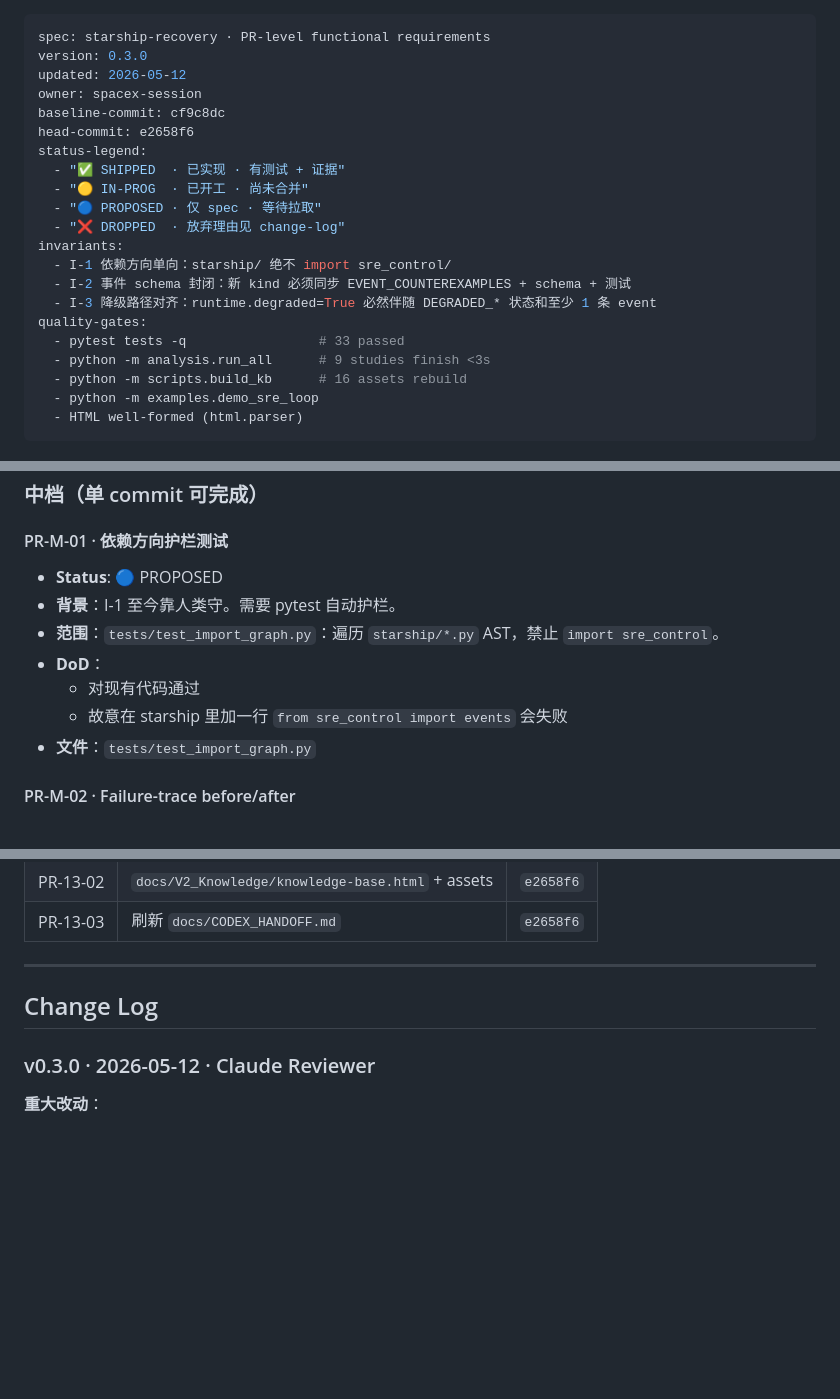
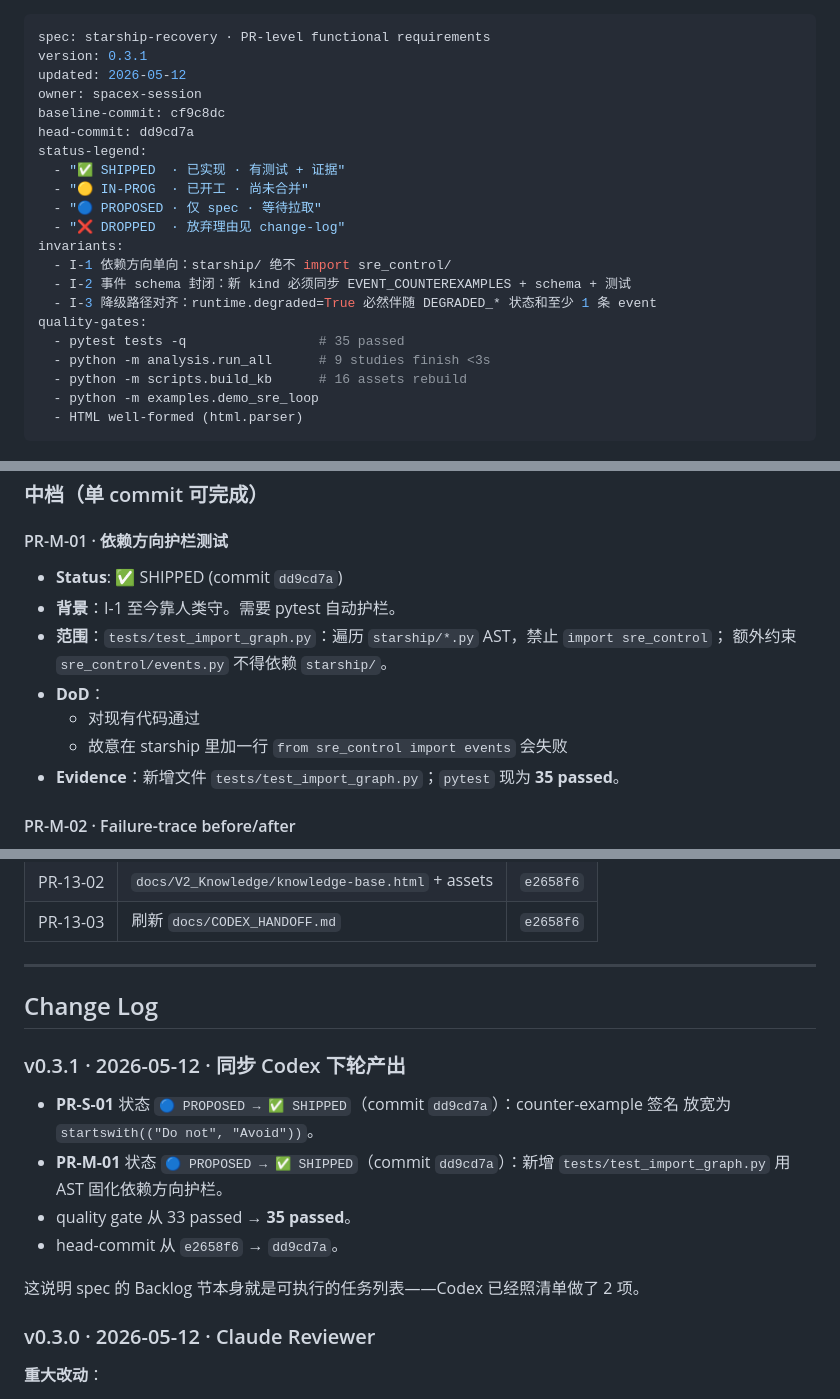
Before and after one commit to specialvan/SRE-LLM, a Markdown page: PR-REQUIREMENTS.md, 3 parts joined by grey strips. GitHub-like rendering; blank space fills up the shorter version.

Commit message:
spec: bump to v0.3.1 to reflect Codex's dd9cd7a work
- PR-S-01 (looser counter-example signature): PROPOSED -> SHIPPED
- PR-M-01 (test_import_graph.py AST guard): PROPOSED -> SHIPPED
- quality gate updated: 33 passed -> 35 passed
- head-commit updated to dd9cd7a

This proves the Backlog section is actionable; Codex picked up two of
the three small-medium items and shipped them in one commit.

Acknowledged: docs/claude-review/README.md

```diff
--- a/PR-REQUIREMENTS.md
+++ b/PR-REQUIREMENTS.md
@@ -1,10 +1,10 @@
 ---
 spec: starship-recovery · PR-level functional requirements
-version: 0.3.0
+version: 0.3.1
 updated: 2026-05-12
 owner: spacex-session
 baseline-commit: cf9c8dc
-head-commit: e2658f6
+head-commit: dd9cd7a
 status-legend:
   - "✅ SHIPPED  · 已实现 · 有测试 + 证据"
   - "🟡 IN-PROG  · 已开工 · 尚未合并"
@@ -15,7 +15,7 @@ invariants:
   - I-2 事件 schema 封闭：新 kind 必须同步 EVENT_COUNTEREXAMPLES + schema + 测试
   - I-3 降级路径对齐：runtime.degraded=True 必然伴随 DEGRADED_* 状态和至少 1 条 event
 quality-gates:
-  - pytest tests -q                 # 33 passed
+  - pytest tests -q                 # 35 passed
   - python -m analysis.run_all      # 9 studies finish <3s
   - python -m scripts.build_kb      # 16 assets rebuild
   - python -m examples.demo_sre_loop
@@ -685,13 +685,14 @@ disallowed: docs/*        ← no runtime code
 
 #### PR-M-01 · 依赖方向护栏测试
 
-- **Status**: 🔵 PROPOSED
+- **Status**: ✅ SHIPPED (commit `dd9cd7a`)
 - **背景**：I-1 至今靠人类守。需要 pytest 自动护栏。
-- **范围**：`tests/test_import_graph.py`：遍历 `starship/*.py` AST，禁止 `import sre_control`。
+- **范围**：`tests/test_import_graph.py`：遍历 `starship/*.py` AST，禁止 `import sre_control`；
+  额外约束 `sre_control/events.py` 不得依赖 `starship/`。
 - **DoD**：
   - 对现有代码通过
   - 故意在 starship 里加一行 `from sre_control import events` 会失败
-- **文件**：`tests/test_import_graph.py`
+- **Evidence**：新增文件 `tests/test_import_graph.py`；`pytest` 现为 **35 passed**。
 
 #### PR-M-02 · Failure-trace before/after
 
@@ -816,6 +817,17 @@ disallowed: docs/*        ← no runtime code
 
 ## Change Log
 
+### v0.3.1 · 2026-05-12 · 同步 Codex 下轮产出
+
+- **PR-S-01** 状态 `🔵 PROPOSED → ✅ SHIPPED`（commit `dd9cd7a`）：counter-example 签名
+  放宽为 `startswith(("Do not", "Avoid"))`。
+- **PR-M-01** 状态 `🔵 PROPOSED → ✅ SHIPPED`（commit `dd9cd7a`）：新增
+  `tests/test_import_graph.py` 用 AST 固化依赖方向护栏。
+- quality gate 从 33 passed → **35 passed**。
+- head-commit 从 `e2658f6` → `dd9cd7a`。
+
+这说明 spec 的 Backlog 节本身就是可执行的任务列表——Codex 已经照清单做了 2 项。
+
 ### v0.3.0 · 2026-05-12 · Claude Reviewer
 
 **重大改动**：
```
Also changed, not shown: other parts of PR-REQUIREMENTS.md (+3 -3 lines).
